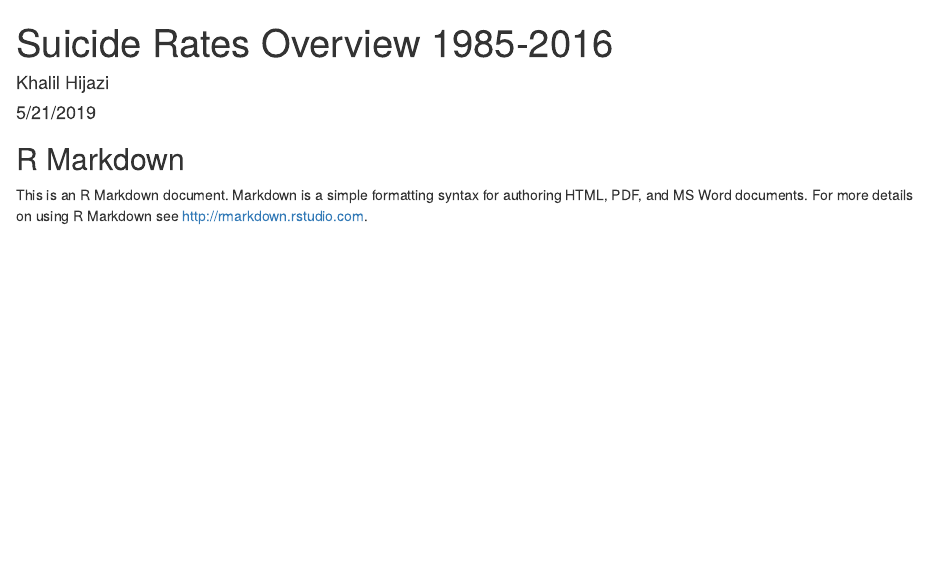
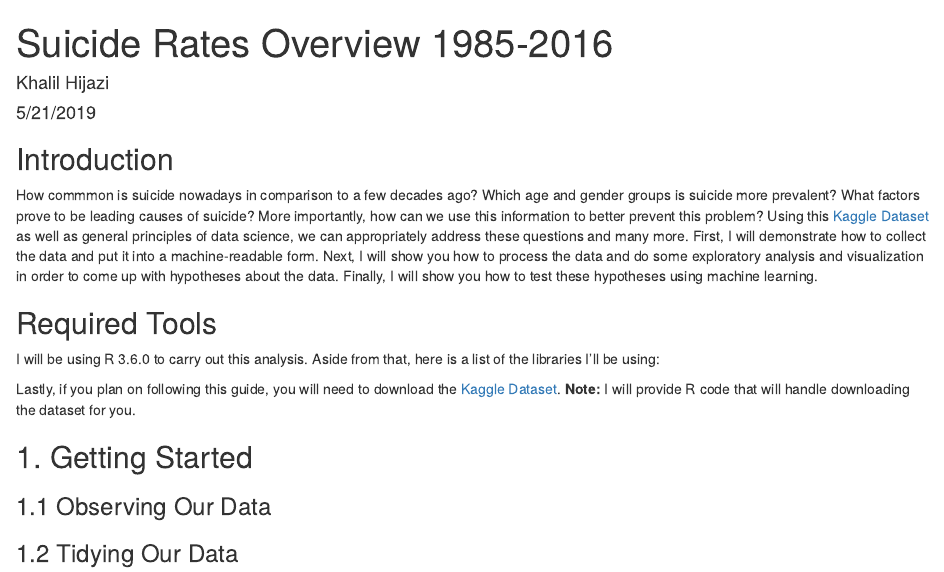
Before and after one commit to khalilhijazi/suicide-data-analysis, an R Markdown document (index.Rmd): the page in a window 1100 px wide, from its top. The pictures show the output file index.html that the author committed with the source, opened offline.

Commit message:
basic intro and required tools, added basic layout

````diff
--- a/index.Rmd
+++ b/index.Rmd
@@ -9,6 +9,20 @@ output: html_document
 knitr::opts_chunk$set(echo = TRUE)
 ```
 
-## R Markdown
+## Introduction
 
-This is an R Markdown document. Markdown is a simple formatting syntax for authoring HTML, PDF, and MS Word documents. For more details on using R Markdown see <http://rmarkdown.rstudio.com>.
+How commmon is suicide nowadays in comparison to a few decades ago? Which age and gender groups is suicide more prevalent? What factors prove to be leading causes of suicide? More importantly, how can we use this information to better prevent this problem? Using this [Kaggle Dataset](https://www.kaggle.com/russellyates88/suicide-rates-overview-1985-to-2016 "Suicide Rates Overview 1985 to 2016") as well as general principles of data science, we can appropriately address these questions and many more. First, I will demonstrate how to collect the data and put it into a machine-readable form. Next, I will show you how to process the data and do some exploratory analysis and visualization in order to come up with hypotheses about the data. Finally, I will show you how to test these hypotheses using machine learning.
+
+## Required Tools
+
+I will be using R 3.6.0 to carry out this analysis. Aside from that, here is a list of the libraries I'll be using:
+
+Lastly, if you plan on following this guide, you will need to download the [Kaggle Dataset](https://www.kaggle.com/russellyates88/suicide-rates-overview-1985-to-2016 "Suicide Rates Overview 1985 to 2016"). **Note:** I will provide R code that will handle downloading the dataset for you.
+
+## 1. Getting Started
+
+
+### 1.1 Observing Our Data
+
+
+### 1.2 Tidying Our Data
````
Also changed, not shown: index.html.
